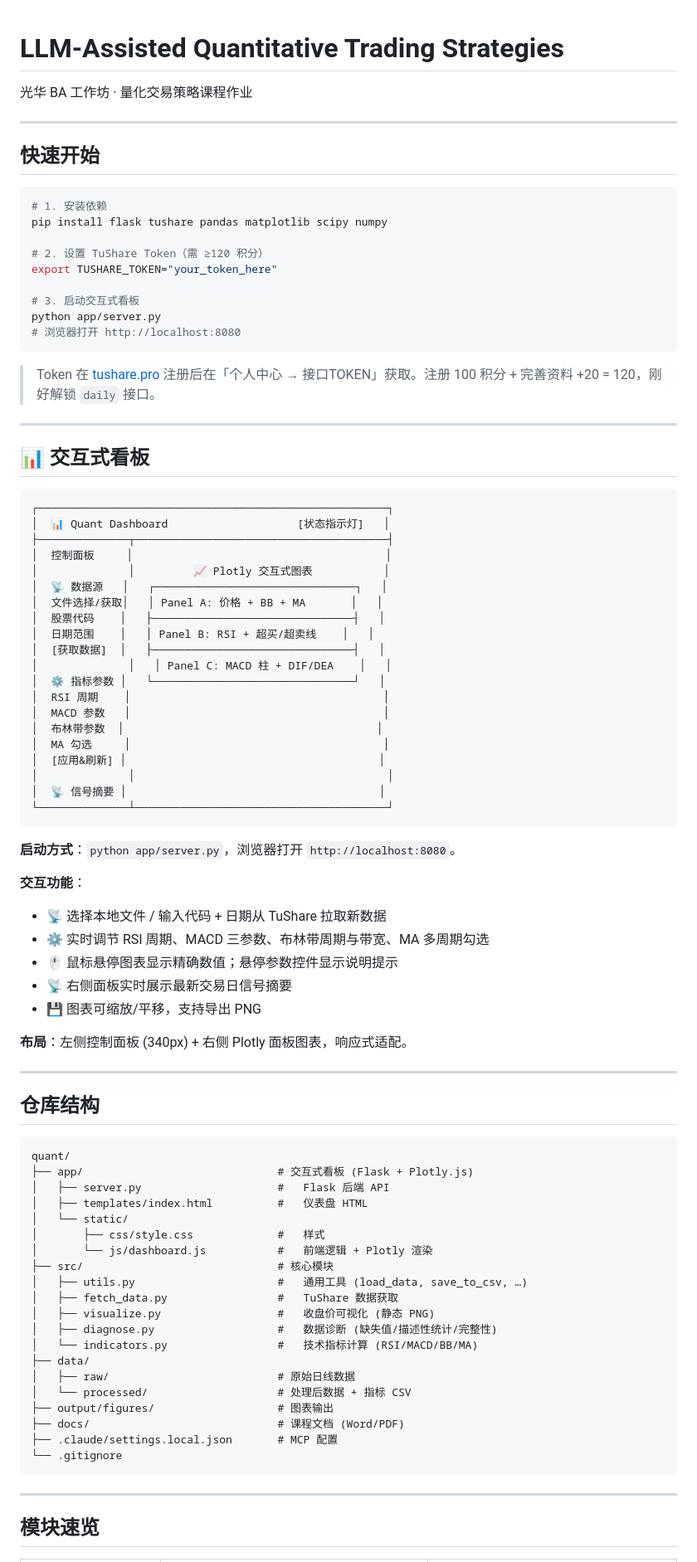
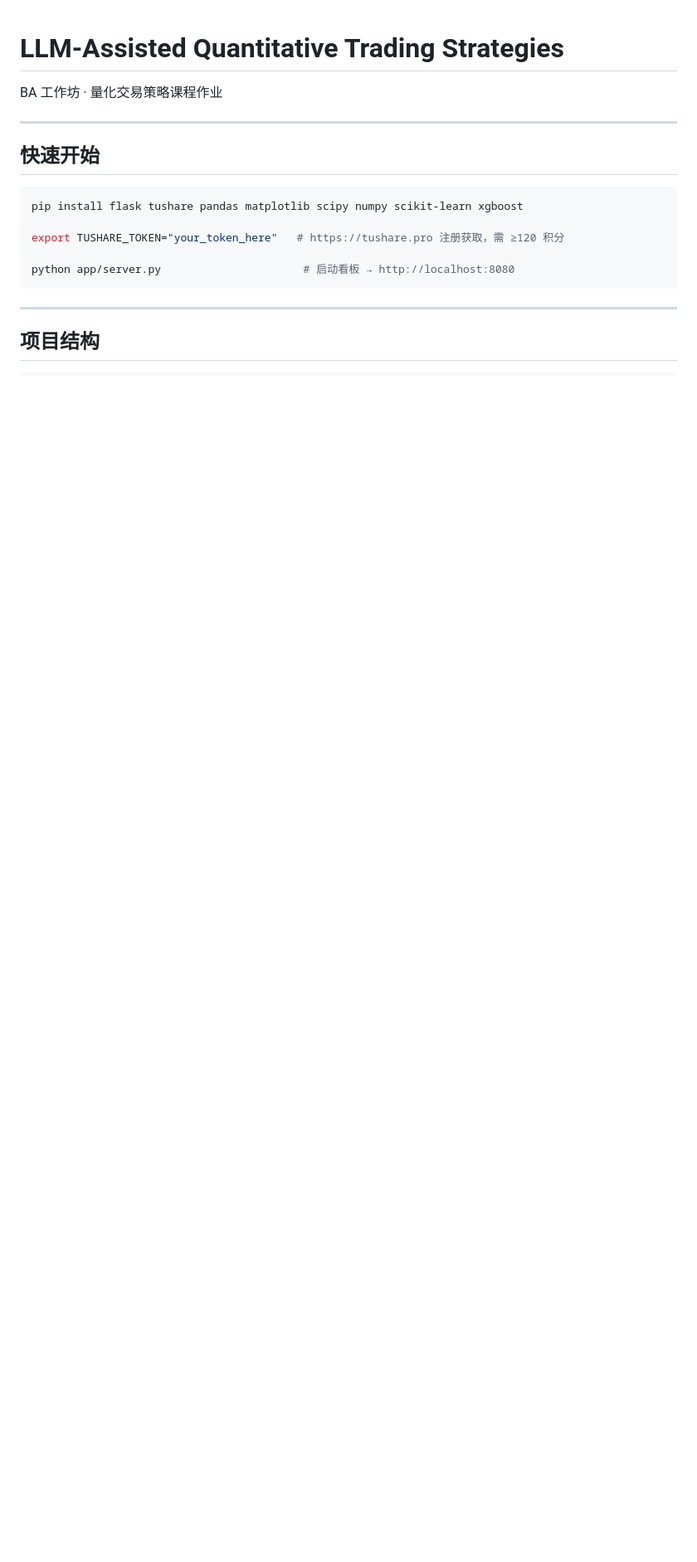
Before and after one commit to FSmisaka/LLM_assisted-quantitative-trading-strategies, a Markdown page: README.md, the part around one of its changes. Shown at 83% size. GitHub-like rendering; blank space fills up the shorter version.

````diff
--- a/README.md
+++ b/README.md
@@ -1,91 +1,20 @@
 # LLM-Assisted Quantitative Trading Strategies
 
-光华 BA 工作坊 · 量化交易策略课程作业
+BA 工作坊 · 量化交易策略课程作业
 
 ---
 
 ## 快速开始
 
 ```bash
-# 1. 安装依赖
-pip install flask tushare pandas matplotlib scipy numpy
+pip install flask tushare pandas matplotlib scipy numpy scikit-learn xgboost
 
-# 2. 设置 TuShare Token（需 ≥120 积分）
-export TUSHARE_TOKEN="your_token_here"
+export TUSHARE_TOKEN="your_token_here"   # https://tushare.pro 注册获取，需 ≥120 积分
 
-# 3. 启动交互式看板
-python app/server.py
-# 浏览器打开 http://localhost:8080
-```
-
-> Token 在 [tushare.pro](https://tushare.pro) 注册后在「个人中心 → 接口TOKEN」获取。注册 100 积分 + 完善资料 +20 = 120，刚好解锁 `daily` 接口。
-
----
-
-## 📊 交互式看板
-
-```
-┌──────────────────────────────────────────────────────┐
-│  📊 Quant Dashboard                    [状态指示灯]   │
-├──────────────┬───────────────────────────────────────┤
-│  控制面板     │                                       │
-│              │         📈 Plotly 交互式图表           │
-│  📡 数据源   │   ┌───────────────────────────────┐   │
-│  文件选择/获取│   │ Panel A: 价格 + BB + MA       │   │
-│  股票代码    │   ├───────────────────────────────┤   │
-│  日期范围    │   │ Panel B: RSI + 超买/超卖线    │   │
-│  [获取数据]  │   ├───────────────────────────────┤   │
-│              │   │ Panel C: MACD 柱 + DIF/DEA    │   │
-│  ⚙️ 指标参数 │   └───────────────────────────────┘   │
-│  RSI 周期    │                                       │
-│  MACD 参数   │                                       │
-│  布林带参数  │                                       │
-│  MA 勾选     │                                       │
-│  [应用&刷新] │                                       │
-│              │                                       │
-│  📡 信号摘要 │                                       │
-└──────────────┴───────────────────────────────────────┘
-```
-
-**启动方式**：`python app/server.py`，浏览器打开 `http://localhost:8080`。
-
-**交互功能**：
-- 📡 选择本地文件 / 输入代码 + 日期从 TuShare 拉取新数据
-- ⚙️ 实时调节 RSI 周期、MACD 三参数、布林带周期与带宽、MA 多周期勾选
-- 🖱️ 鼠标悬停图表显示精确数值；悬停参数控件显示说明提示
-- 📡 右侧面板实时展示最新交易日信号摘要
-- 💾 图表可缩放/平移，支持导出 PNG
-
-**布局**：左侧控制面板 (340px) + 右侧 Plotly 面板图表，响应式适配。
-
----
-
-## 仓库结构
-
-```
-quant/
-├── app/                              # 交互式看板 (Flask + Plotly.js)
-│   ├── server.py                     #   Flask 后端 API
-│   ├── templates/index.html          #   仪表盘 HTML
-│   └── static/
-│       ├── css/style.css             #   样式
-│       └── js/dashboard.js           #   前端逻辑 + Plotly 渲染
-├── src/                              # 核心模块
-│   ├── utils.py                      #   通用工具 (load_data, save_to_csv, …)
-│   ├── fetch_data.py                 #   TuShare 数据获取
-│   ├── visualize.py                  #   收盘价可视化 (静态 PNG)
-│   ├── diagnose.py                   #   数据诊断 (缺失值/描述性统计/完整性)
-│   └── indicators.py                 #   技术指标计算 (RSI/MACD/BB/MA)
-├── data/
-│   ├── raw/                          # 原始日线数据
-│   └── processed/                    # 处理后数据 + 指标 CSV
-├── output/figures/                   # 图表输出
-├── docs/                             # 课程文档 (Word/PDF)
-├── .claude/settings.local.json       # MCP 配置
-└── .gitignore
+python app/server.py                      # 启动看板 → http://localhost:8080
 ```
 
 ---
 
-## 模块速览
+## 项目结构
 
````
Also changed, not shown: other parts of README.md (+59 -38 lines).
